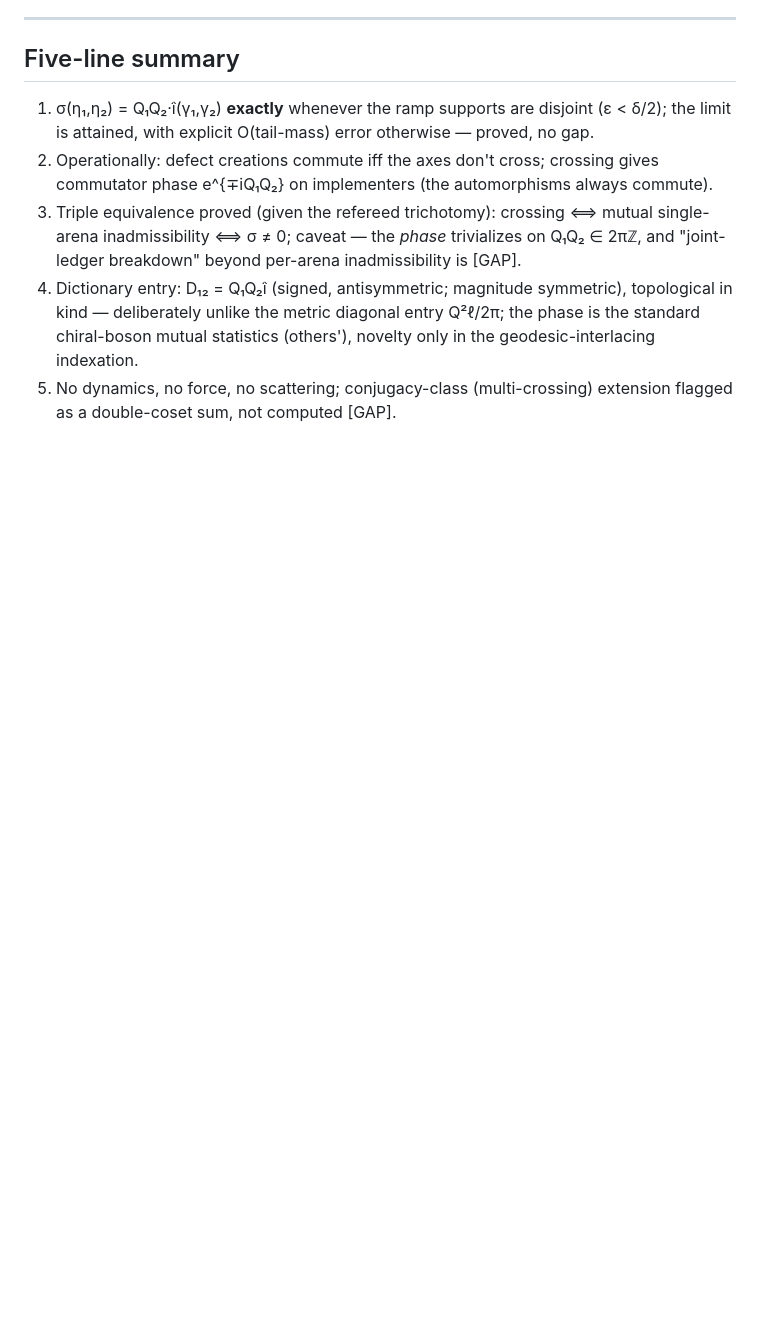
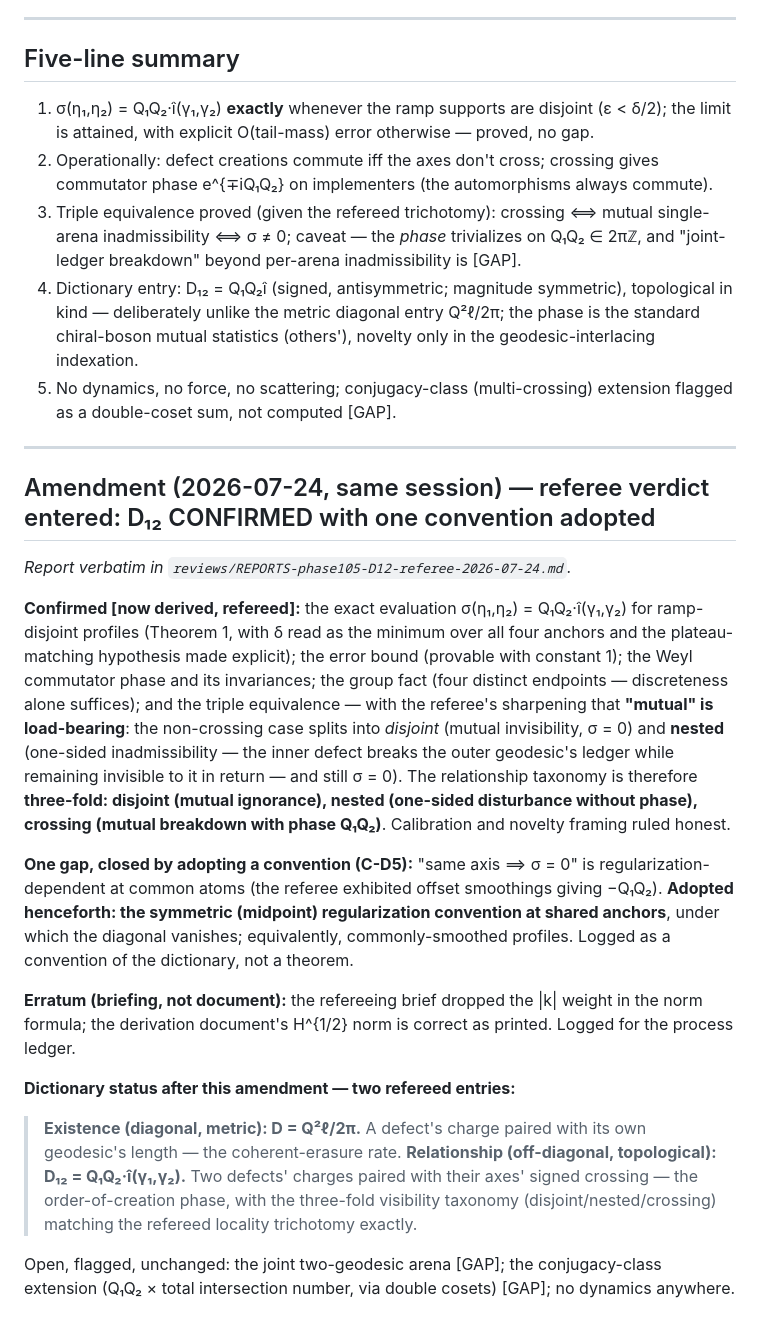
Before and after one commit to harryd-b/gut, a Markdown page: phases/phase105-D12-cross-invariant.md, the part around the change. GitHub-like rendering; blank space fills up the shorter version.

```diff
--- a/phases/phase105-D12-cross-invariant.md
+++ b/phases/phase105-D12-cross-invariant.md
@@ -105,3 +105,22 @@ This is the standard mutual-statistics (half-monodromy/braiding) phase of charge
 3. Triple equivalence proved (given the refereed trichotomy): crossing ⟺ mutual single-arena inadmissibility ⟺ σ ≠ 0; caveat — the *phase* trivializes on Q₁Q₂ ∈ 2πℤ, and "joint-ledger breakdown" beyond per-arena inadmissibility is [GAP].
 4. Dictionary entry: D₁₂ = Q₁Q₂î (signed, antisymmetric; magnitude symmetric), topological in kind — deliberately unlike the metric diagonal entry Q²ℓ/2π; the phase is the standard chiral-boson mutual statistics (others'), novelty only in the geodesic-interlacing indexation.
 5. No dynamics, no force, no scattering; conjugacy-class (multi-crossing) extension flagged as a double-coset sum, not computed [GAP].
+
+---
+
+## Amendment (2026-07-24, same session) — referee verdict entered: D₁₂ CONFIRMED with one convention adopted
+
+*Report verbatim in `reviews/REPORTS-phase105-D12-referee-2026-07-24.md`.*
+
+**Confirmed [now derived, refereed]:** the exact evaluation σ(η₁,η₂) = Q₁Q₂·î(γ₁,γ₂) for ramp-disjoint profiles (Theorem 1, with δ read as the minimum over all four anchors and the plateau-matching hypothesis made explicit); the error bound (provable with constant 1); the Weyl commutator phase and its invariances; the group fact (four distinct endpoints — discreteness alone suffices); and the triple equivalence — with the referee's sharpening that **"mutual" is load-bearing**: the non-crossing case splits into *disjoint* (mutual invisibility, σ = 0) and **nested** (one-sided inadmissibility — the inner defect breaks the outer geodesic's ledger while remaining invisible to it in return — and still σ = 0). The relationship taxonomy is therefore **three-fold: disjoint (mutual ignorance), nested (one-sided disturbance without phase), crossing (mutual breakdown with phase Q₁Q₂)**. Calibration and novelty framing ruled honest.
+
+**One gap, closed by adopting a convention (C-D5):** "same axis ⟹ σ = 0" is regularization-dependent at common atoms (the referee exhibited offset smoothings giving −Q₁Q₂). **Adopted henceforth: the symmetric (midpoint) regularization convention at shared anchors**, under which the diagonal vanishes; equivalently, commonly-smoothed profiles. Logged as a convention of the dictionary, not a theorem.
+
+**Erratum (briefing, not document):** the refereeing brief dropped the |k| weight in the norm formula; the derivation document's H^{1/2} norm is correct as printed. Logged for the process ledger.
+
+**Dictionary status after this amendment — two refereed entries:**
+
+> **Existence (diagonal, metric): D = Q²ℓ/2π.** A defect's charge paired with its own geodesic's length — the coherent-erasure rate.
+> **Relationship (off-diagonal, topological): D₁₂ = Q₁Q₂·î(γ₁,γ₂).** Two defects' charges paired with their axes' signed crossing — the order-of-creation phase, with the three-fold visibility taxonomy (disjoint/nested/crossing) matching the refereed locality trichotomy exactly.
+
+Open, flagged, unchanged: the joint two-geodesic arena [GAP]; the conjugacy-class extension (Q₁Q₂ × total intersection number, via double cosets) [GAP]; no dynamics anywhere.
```
Also changed, not shown: reviews/REPORTS-phase105-D12-referee-2026-07-24.md (added, +83 -0 lines).
